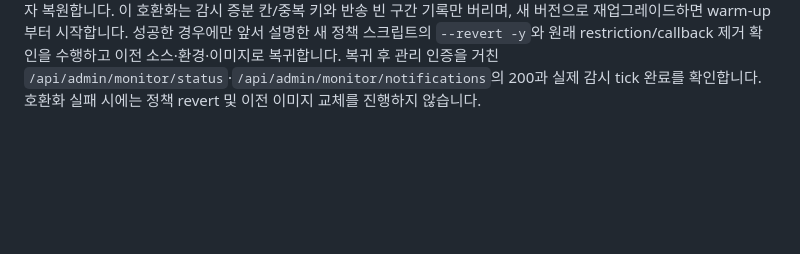
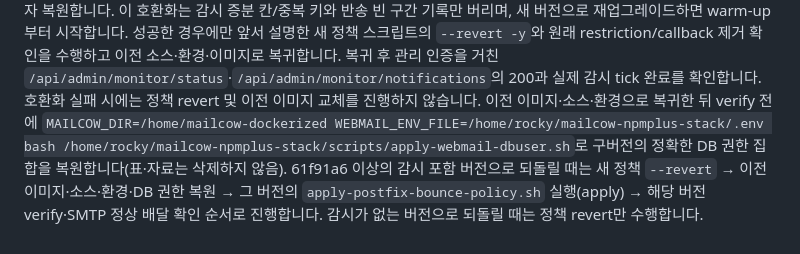
Before and after one commit to ryuhaneul/mailcow-npmplus-stack, a Markdown page: docs/guide.md, the part around the change. Drawn GitHub-style; blank space fills up the shorter version.

Commit message:
Document monitoring rollback grant and policy restoration
Restore target-version grants and monitoring policy after rollback while preserving login IP tables and data.

````diff
--- a/docs/guide.md
+++ b/docs/guide.md
@@ -1393,3 +1393,5 @@ fi
 ```
 
 구 검증 함수를 사용할 수 없으면 위 명령은 state의 `collection`·bounces의 `collection.gaps` 키 부재와 직렬화 크기(각 4MiB·16MiB)만 검사하며 전체 스키마 검증을 대신했다고 보지 않습니다. 두 파일을 모두 백업·검사한 뒤 같은 관리 앱 정지 구간 안에서 각각 원자 저장합니다. collection 제거 뒤에도 4MiB를 넘으면 **원본을 삭제하거나 과거 상태로 덮어쓰지 말고 롤백을 중단하여 새 버전을 유지**합니다. 실패 후 원본 복원이 필요하면 admin 정지 상태에서 `$ROLLBACK_BACKUP/state-new.json`과 `$ROLLBACK_BACKUP/bounces-new.json`을 각각 같은 소유자·0600으로 원자 복원합니다. 이 호환화는 감시 증분 칸/중복 키와 반송 빈 구간 기록만 버리며, 새 버전으로 재업그레이드하면 warm-up부터 시작합니다. 성공한 경우에만 앞서 설명한 새 정책 스크립트의 `--revert -y`와 원래 restriction/callback 제거 확인을 수행하고 이전 소스·환경·이미지로 복귀합니다. 복귀 후 관리 인증을 거친 `/api/admin/monitor/status`·`/api/admin/monitor/notifications`의 200과 실제 감시 tick 완료를 확인합니다. 호환화 실패 시에는 정책 revert 및 이전 이미지 교체를 진행하지 않습니다.
+이전 이미지·소스·환경으로 복귀한 뒤 verify 전에 `MAILCOW_DIR=/home/mailcow-dockerized WEBMAIL_ENV_FILE=/home/rocky/mailcow-npmplus-stack/.env bash /home/rocky/mailcow-npmplus-stack/scripts/apply-webmail-dbuser.sh`로 구버전의 정확한 DB 권한 집합을 복원합니다(표·자료는 삭제하지 않음).
+61f91a6 이상의 감시 포함 버전으로 되돌릴 때는 새 정책 `--revert` → 이전 이미지·소스·환경·DB 권한 복원 → 그 버전의 `apply-postfix-bounce-policy.sh` 실행(apply) → 해당 버전 verify·SMTP 정상 배달 확인 순서로 진행합니다. 감시가 없는 버전으로 되돌릴 때는 정책 revert만 수행합니다.
````
